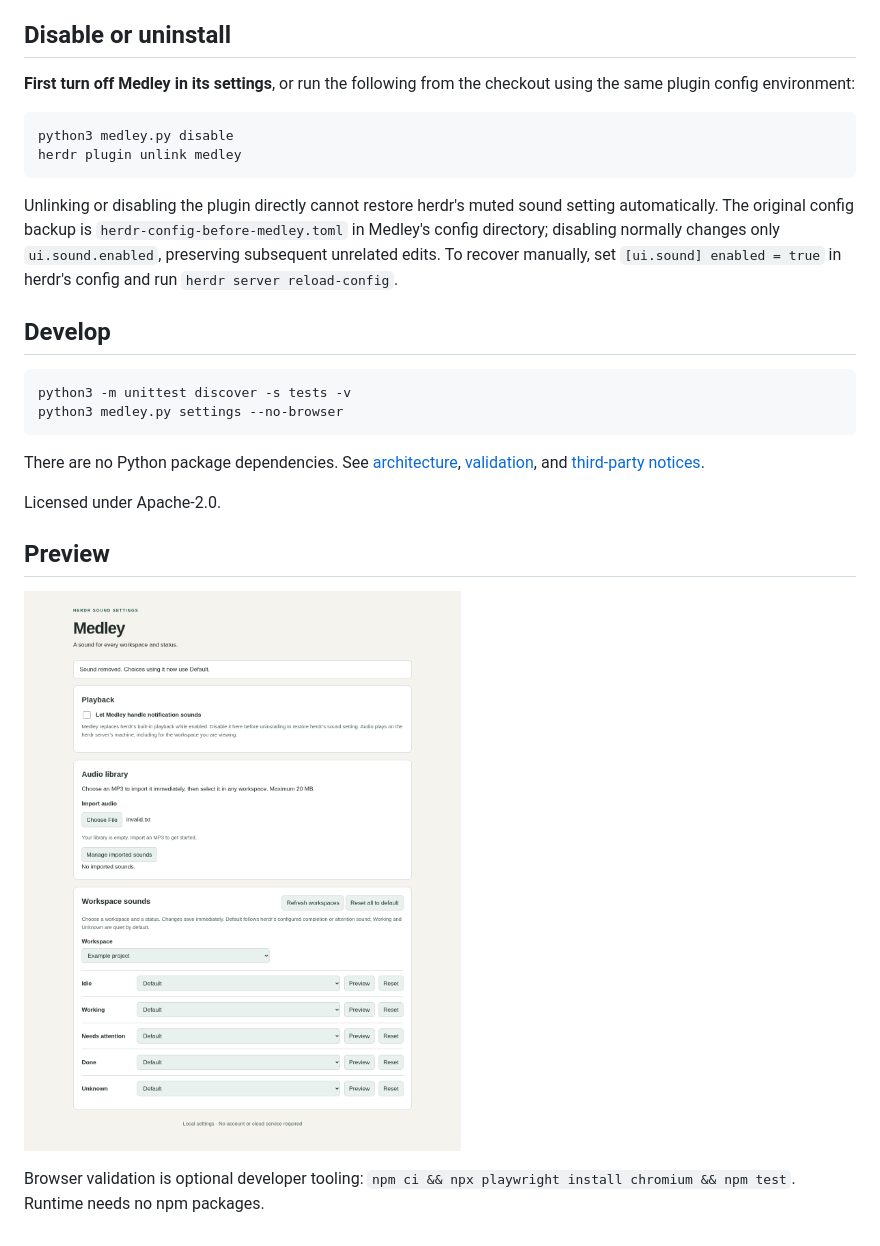
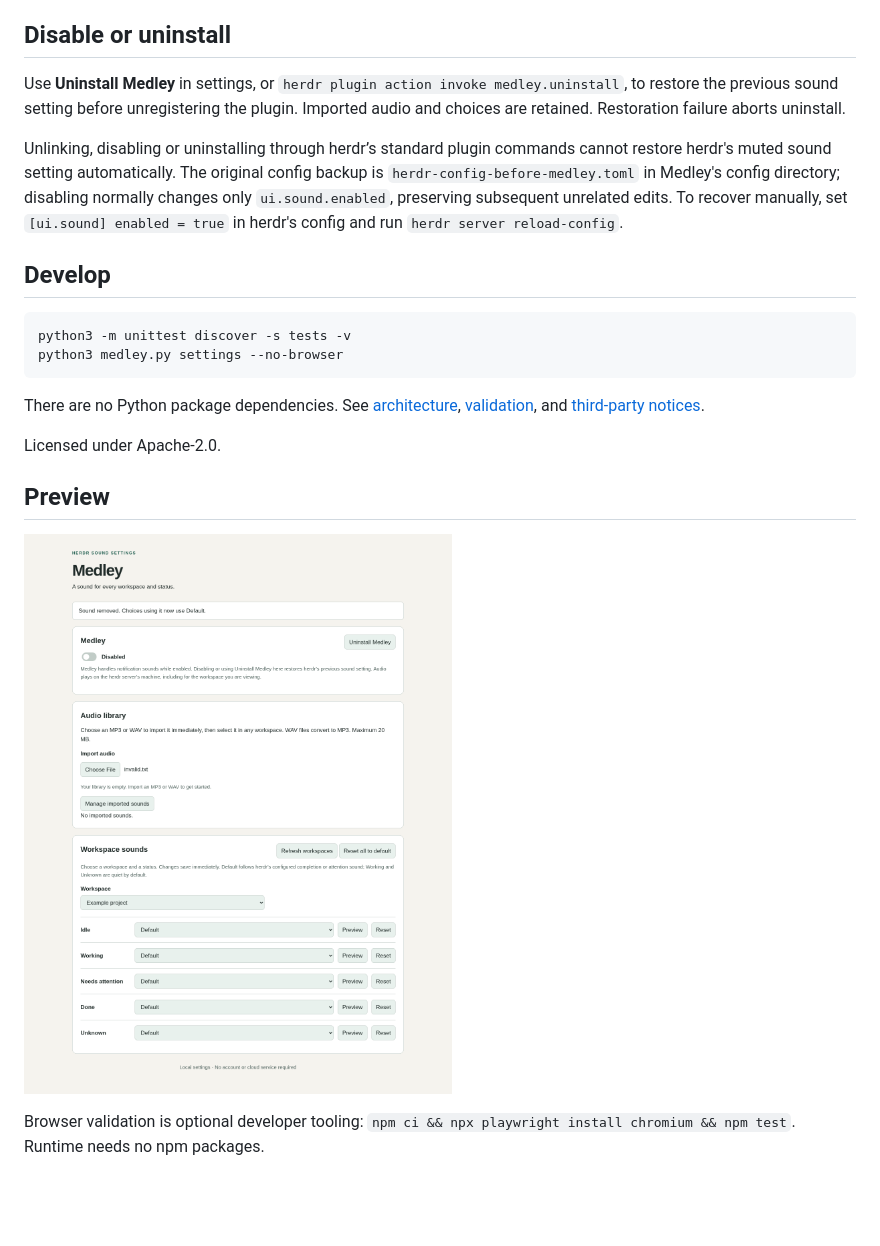
Before and after one commit to WebscapeOrg/medley, a Markdown page: README.md, the part around the change printed below. Rendered like a GitHub page; pictures changed too: docs/desktop.png; blank space fills up the shorter version.

Commit message:
Restore sound on Medley uninstall and support WAV imports

````diff
--- a/README.md
+++ b/README.md
@@ -47,14 +47,9 @@ The audio library and mappings stay outside the checkout under herdr's plugin co
 
 ## Disable or uninstall
 
-**First turn off Medley in its settings**, or run the following from the checkout using the same plugin config environment:
+Use **Uninstall Medley** in settings, or `herdr plugin action invoke medley.uninstall`, to restore the previous sound setting before unregistering the plugin. Imported audio and choices are retained. Restoration failure aborts uninstall.
 
-```sh
-python3 medley.py disable
-herdr plugin unlink medley
-```
-
-Unlinking or disabling the plugin directly cannot restore herdr's muted sound setting automatically. The original config backup is `herdr-config-before-medley.toml` in Medley's config directory; disabling normally changes only `ui.sound.enabled`, preserving subsequent unrelated edits. To recover manually, set `[ui.sound] enabled = true` in herdr's config and run `herdr server reload-config`.
+Unlinking, disabling or uninstalling through herdr’s standard plugin commands cannot restore herdr's muted sound setting automatically. The original config backup is `herdr-config-before-medley.toml` in Medley's config directory; disabling normally changes only `ui.sound.enabled`, preserving subsequent unrelated edits. To recover manually, set `[ui.sound] enabled = true` in herdr's config and run `herdr server reload-config`.
 
 ## Develop
 
````
Also changed, not shown: other parts of README.md (+4 -4 lines), docs/architecture.md (+3 -1 lines), docs/validation.md (+34 -0 lines), docs/dark.png, docs/mobile.png, 9 other files.
